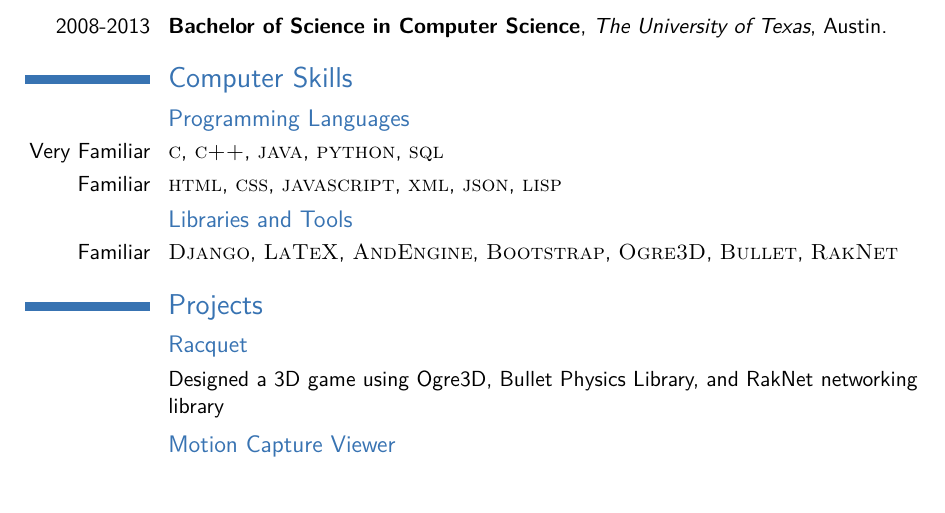
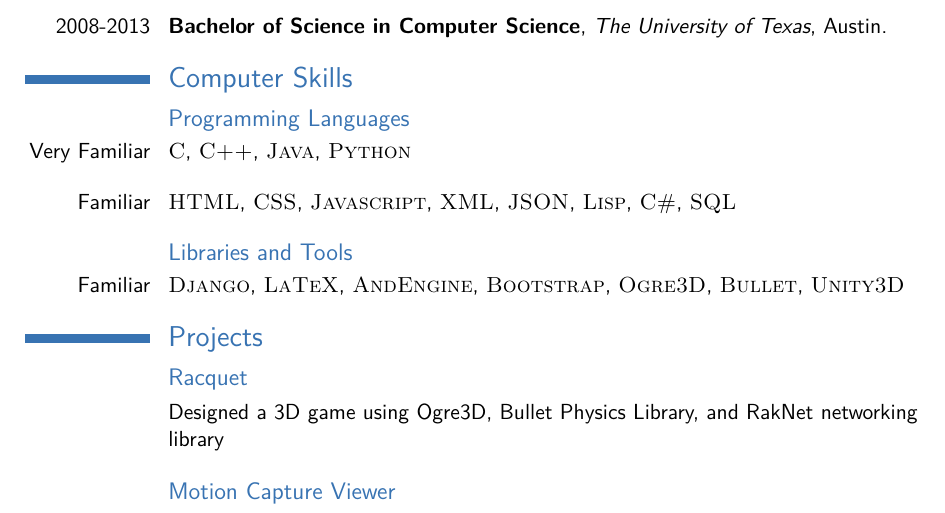
Before and after one commit to taylormck/resume, a LaTeX CV (resume.tex): part of the page, cut so that both start at the same text. Compiled offline with pdfLaTeX.

Commit message:
Cleaned up spacing

```diff
--- a/resume.tex
+++ b/resume.tex
@@ -75,16 +75,18 @@
 \section{Computer Skills}
 
 \subsection{Programming Languages}
-\cvitem{Very Familiar}{\textsc{c}, \textsc{c++}, \textsc{java}, \textsc{python}, \textsc{sql}}
-\cvitem{Familiar}{\textsc{html}, \textsc{css}, \textsc{javascript}, \textsc{xml}, \textsc{json}, \textsc{lisp}}
+\cvitem[12pt]{Very Familiar}{\textsc{C}, \textsc{C++}, \textsc{Java}, \textsc{Python}}
+\cvitem[12pt]{Familiar}{\textsc{HTML}, \textsc{CSS}, \textsc{Javascript}, \textsc{XML}, \textsc{JSON}, \textsc{Lisp},
+				  \textsc{C\#}, \textsc{SQL}}
 
 \subsection{Libraries and Tools}
-\cvitem{Familiar}{\textsc{Django}, \textsc{LaTeX}, \textsc{AndEngine}, \textsc{Bootstrap}, \textsc{Ogre3D}, \textsc{Bullet}, \textsc{RakNet}}
+\cvitem[12pt]{Familiar}{\textsc{Django}, \textsc{LaTeX}, \textsc{AndEngine}, \textsc{Bootstrap}, \textsc{Ogre3D},
+				  \textsc{Bullet}, \textsc{Unity3D}}
 
 % --- projects ---
 \section{Projects}
 
 \subsection{Racquet}
-\cvitem{}{Designed a 3D game using Ogre3D, Bullet Physics Library, and RakNet networking library}
+\cvitem[12pt]{}{Designed a 3D game using Ogre3D, Bullet Physics Library, and RakNet networking library}
 
 \subsection{Motion Capture Viewer}
```
Also changed, not shown: resume.pdf, resume.tex (8 more changed lines).
